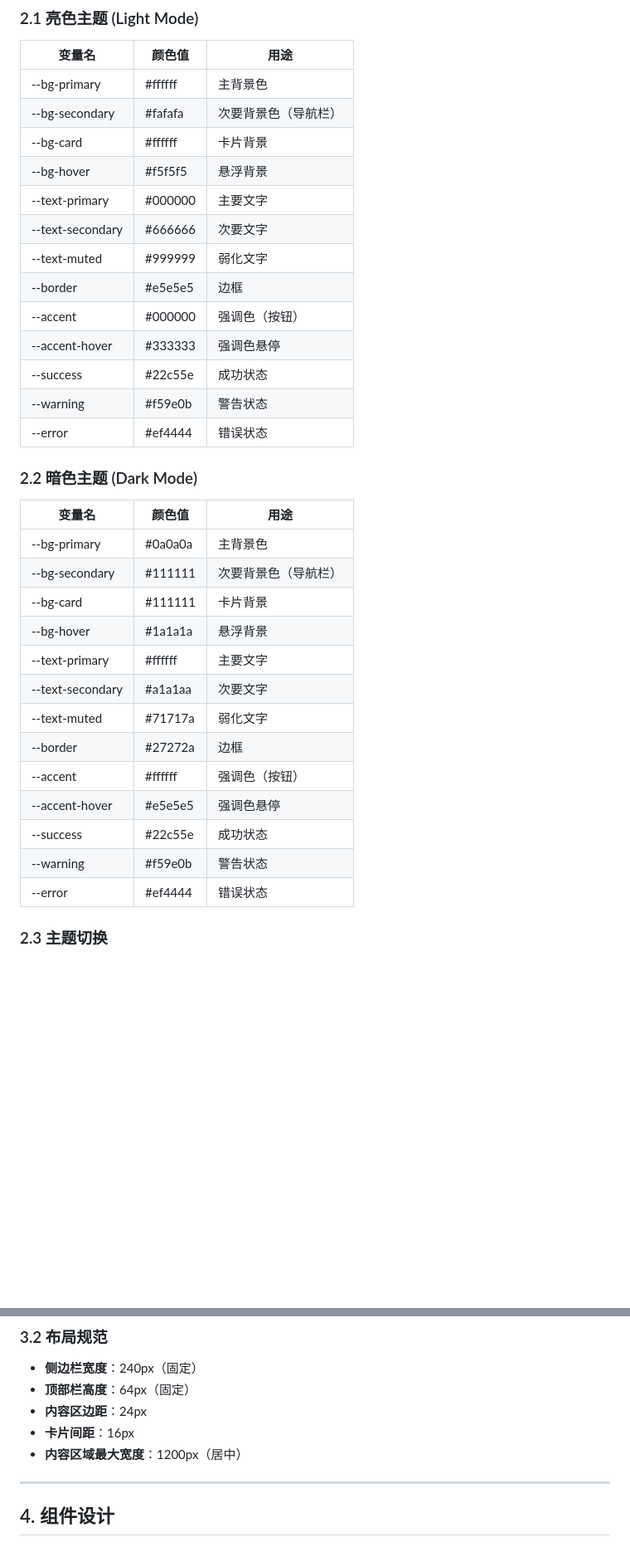
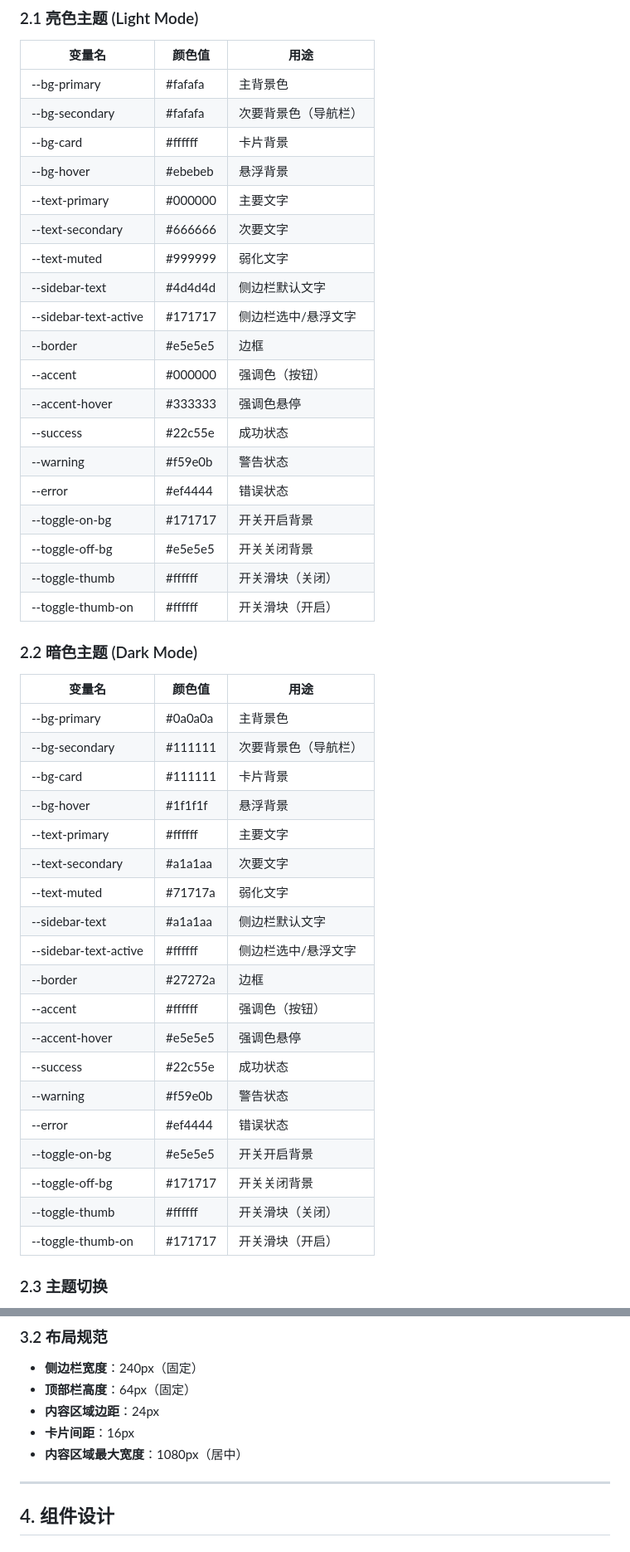
Before and after one commit to crazyzx10/addata, a Markdown page: WMAM-UI-Design-Doc.md, 2 parts joined by grey strips. Shown at 83% size. GitHub-like rendering; blank space fills up the shorter version.

```diff
--- a/WMAM-UI-Design-Doc.md
+++ b/WMAM-UI-Design-Doc.md
@@ -34,19 +34,25 @@
 
 | 变量名 | 颜色值 | 用途 |
 |--------|--------|------|
-| --bg-primary | #ffffff | 主背景色 |
+| --bg-primary | #fafafa | 主背景色 |
 | --bg-secondary | #fafafa | 次要背景色（导航栏）|
 | --bg-card | #ffffff | 卡片背景 |
-| --bg-hover | #f5f5f5 | 悬浮背景 |
+| --bg-hover | #ebebeb | 悬浮背景 |
 | --text-primary | #000000 | 主要文字 |
 | --text-secondary | #666666 | 次要文字 |
 | --text-muted | #999999 | 弱化文字 |
+| --sidebar-text | #4d4d4d | 侧边栏默认文字 |
+| --sidebar-text-active | #171717 | 侧边栏选中/悬浮文字 |
 | --border | #e5e5e5 | 边框 |
 | --accent | #000000 | 强调色（按钮） |
 | --accent-hover | #333333 | 强调色悬停 |
 | --success | #22c55e | 成功状态 |
 | --warning | #f59e0b | 警告状态 |
 | --error | #ef4444 | 错误状态 |
+| --toggle-on-bg | #171717 | 开关开启背景 |
+| --toggle-off-bg | #e5e5e5 | 开关关闭背景 |
+| --toggle-thumb | #ffffff | 开关滑块（关闭） |
+| --toggle-thumb-on | #ffffff | 开关滑块（开启） |
 
 ### 2.2 暗色主题 (Dark Mode)
 
@@ -55,16 +61,22 @@
 | --bg-primary | #0a0a0a | 主背景色 |
 | --bg-secondary | #111111 | 次要背景色（导航栏）|
 | --bg-card | #111111 | 卡片背景 |
-| --bg-hover | #1a1a1a | 悬浮背景 |
+| --bg-hover | #1f1f1f | 悬浮背景 |
 | --text-primary | #ffffff | 主要文字 |
 | --text-secondary | #a1a1aa | 次要文字 |
 | --text-muted | #71717a | 弱化文字 |
+| --sidebar-text | #a1a1aa | 侧边栏默认文字 |
+| --sidebar-text-active | #ffffff | 侧边栏选中/悬浮文字 |
 | --border | #27272a | 边框 |
 | --accent | #ffffff | 强调色（按钮） |
 | --accent-hover | #e5e5e5 | 强调色悬停 |
 | --success | #22c55e | 成功状态 |
 | --warning | #f59e0b | 警告状态 |
 | --error | #ef4444 | 错误状态 |
+| --toggle-on-bg | #e5e5e5 | 开关开启背景 |
+| --toggle-off-bg | #171717 | 开关关闭背景 |
+| --toggle-thumb | #ffffff | 开关滑块（关闭） |
+| --toggle-thumb-on | #171717 | 开关滑块（开启） |
 
 ### 2.3 主题切换
 
@@ -99,9 +111,9 @@
 
 - **侧边栏宽度**：240px（固定）
 - **顶部栏高度**：64px（固定）
-- **内容区边距**：24px
+- **内容区域边距**：24px
 - **卡片间距**：16px
-- **内容区域最大宽度**：1200px（居中）
+- **内容区域最大宽度**：1080px（居中）
 
 ---
 
```
Also changed, not shown: other parts of WMAM-UI-Design-Doc.md (+113 -30 lines).
